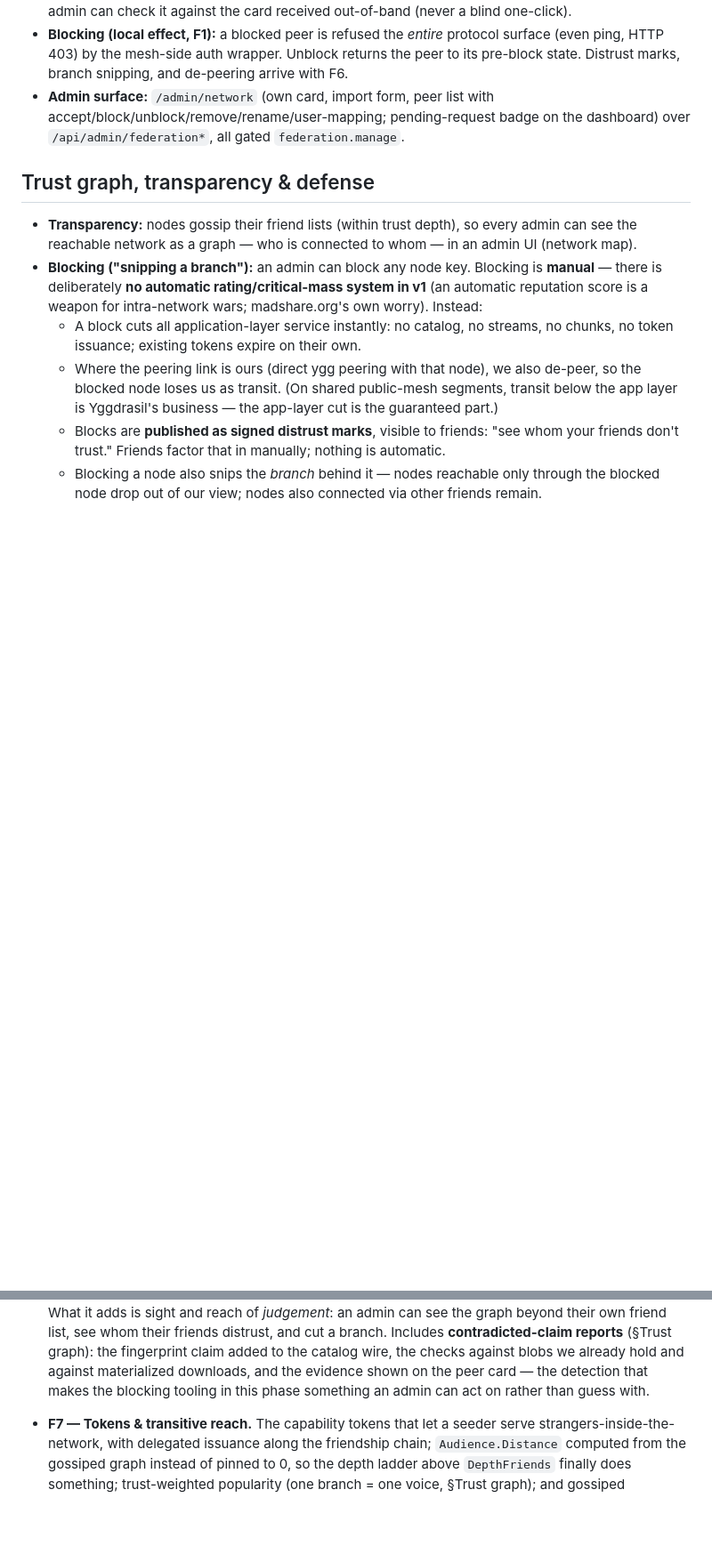
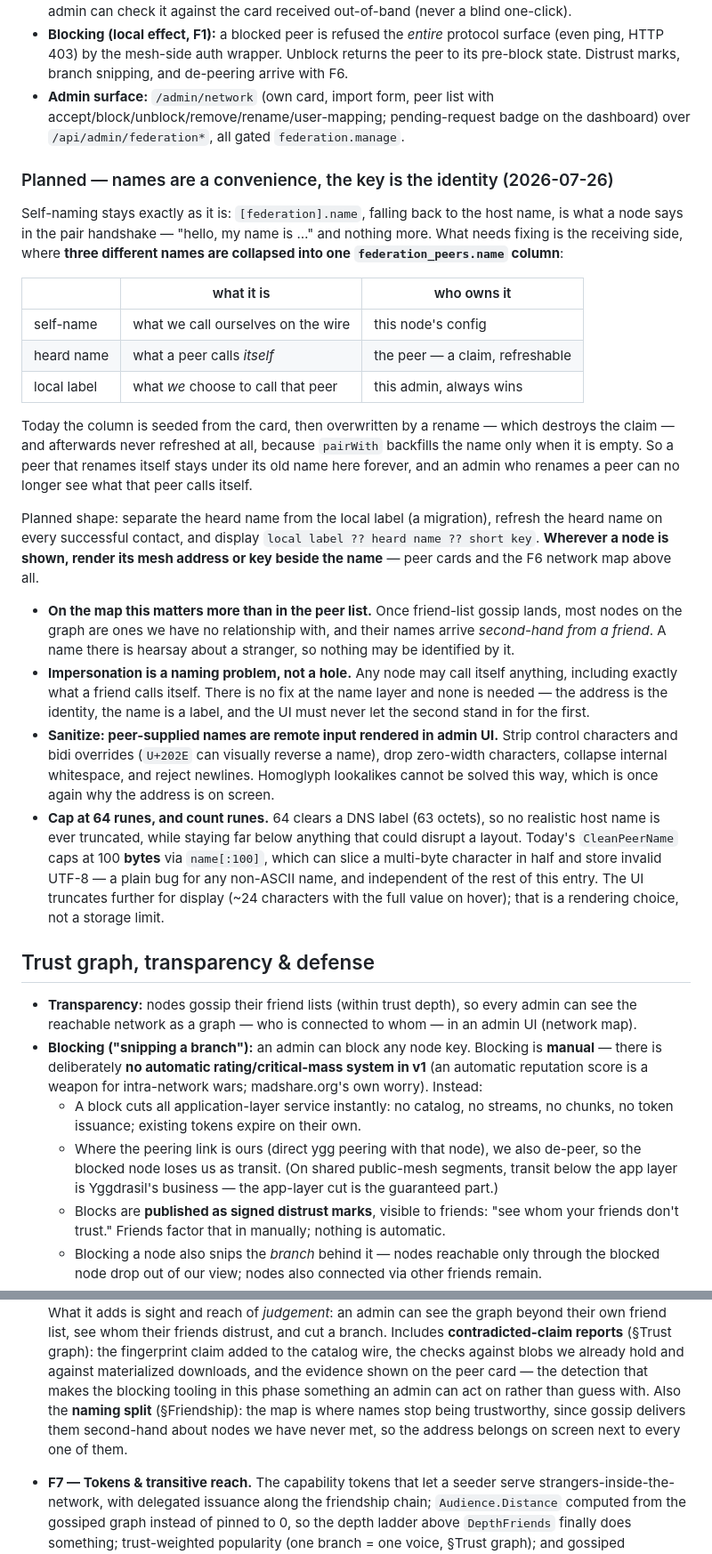
Before and after one commit to KianGreenMoon/madshare, a Markdown page: docs/architecture/federation.md, 2 parts joined by grey strips. Shown at 89% size. Drawn GitHub-style; blank space fills up the shorter version.

Commit message:
docs(federation): plan the peer-name split, and cap names in runes
Three different names share one federation_peers.name column: what a node calls
itself on the wire, what a peer claims to be called, and what this admin chose
to call that peer. Collapsing them costs both directions. Renaming a peer
destroys its claim, so an admin can no longer see what it calls itself; and the
claim is never refreshed anyway, because pairWith backfills the name only when
it is empty, so a peer that renames itself keeps its old name here forever.

Self-naming needs no change — [federation].name with the host name as fallback
is a convenience label a node says during pairing, nothing more. The receiving
side gets the split, a refresh on every successful contact, and a display order
of local label, then heard name, then short key.

The rule worth stating plainly is that the address goes on screen beside the
name wherever a node is shown. That matters most on the F6 map, because once
friend-list gossip lands most nodes on the graph are ones we have never met and
their names arrive second-hand from a friend — hearsay about a stranger.
Impersonation follows from this and is not a hole to close: any node may call
itself exactly what a friend calls itself, and the answer is that the name was
never the identifier.

Also recorded: names are remote input rendered in admin UI, so control
characters, bidi overrides and zero-width characters need stripping — homoglyphs
cannot be handled that way, which is the same argument for showing the address.

The cap becomes 64 runes: comfortably past a DNS label at 63 octets, so no
realistic host name is truncated, and far below anything that disturbs a layout.
CleanPeerName currently caps at 100 *bytes* through name[:100], which slices a
multi-byte character in half and stores invalid UTF-8 for any non-ASCII name.
That last part is a plain bug rather than a design change, and is independent of
the split.

Co-Authored-By: Claude Opus 5 <noreply@anthropic.com>

```diff
--- a/docs/architecture/federation.md
+++ b/docs/architecture/federation.md
@@ -350,6 +350,52 @@ Design notes for the implementation:
 - **Admin surface:** `/admin/network` (own card, import form, peer list with
   accept/block/unblock/remove/rename/user-mapping; pending-request badge on the
   dashboard) over `/api/admin/federation*`, all gated `federation.manage`.
+
+### Planned — names are a convenience, the key is the identity (2026-07-26)
+
+Self-naming stays exactly as it is: `[federation].name`, falling back to the host
+name, is what a node says in the pair handshake — "hello, my name is …" and
+nothing more. What needs fixing is the receiving side, where **three different
+names are collapsed into one `federation_peers.name` column**:
+
+| | what it is | who owns it |
+|---|---|---|
+| self-name | what we call ourselves on the wire | this node's config |
+| heard name | what a peer calls *itself* | the peer — a claim, refreshable |
+| local label | what *we* choose to call that peer | this admin, always wins |
+
+Today the column is seeded from the card, then overwritten by a rename — which
+destroys the claim — and afterwards never refreshed at all, because `pairWith`
+backfills the name only when it is empty. So a peer that renames itself stays
+under its old name here forever, and an admin who renames a peer can no longer
+see what that peer calls itself.
+
+Planned shape: separate the heard name from the local label (a migration),
+refresh the heard name on every successful contact, and display
+`local label ?? heard name ?? short key`. **Wherever a node is shown, render its
+mesh address or key beside the name** — peer cards and the F6 network map above
+all.
+
+- **On the map this matters more than in the peer list.** Once friend-list gossip
+  lands, most nodes on the graph are ones we have no relationship with, and their
+  names arrive *second-hand from a friend*. A name there is hearsay about a
+  stranger, so nothing may be identified by it.
+- **Impersonation is a naming problem, not a hole.** Any node may call itself
+  anything, including exactly what a friend calls itself. There is no fix at the
+  name layer and none is needed — the address is the identity, the name is a
+  label, and the UI must never let the second stand in for the first.
+- **Sanitize: peer-supplied names are remote input rendered in admin UI.**
+  Strip control characters and bidi overrides (`U+202E` can visually reverse a
+  name), drop zero-width characters, collapse internal whitespace, and reject
+  newlines. Homoglyph lookalikes cannot be solved this way, which is once again
+  why the address is on screen.
+- **Cap at 64 runes, and count runes.** 64 clears a DNS label (63 octets), so no
+  realistic host name is ever truncated, while staying far below anything that
+  could disrupt a layout. Today's `CleanPeerName` caps at 100 **bytes** via
+  `name[:100]`, which can slice a multi-byte character in half and store invalid
+  UTF-8 — a plain bug for any non-ASCII name, and independent of the rest of this
+  entry. The UI truncates further for display (~24 characters with the full value
+  on hover); that is a rendering choice, not a storage limit.
 
 ## Trust graph, transparency & defense
 
@@ -919,7 +965,10 @@ milestone directly after direct transfer works, and tokens ship with depth.
   the catalog wire, the checks against blobs we already hold and against
   materialized downloads, and the evidence shown on the peer card — the detection
   that makes the blocking tooling in this phase something an admin can act on
-  rather than guess with.
+  rather than guess with. Also the **naming split** (§Friendship): the map is
+  where names stop being trustworthy, since gossip delivers them second-hand
+  about nodes we have never met, so the address belongs on screen next to every
+  one of them.
 - **F7 — Tokens & transitive reach.** The capability tokens that let a seeder
   serve strangers-inside-the-network, with delegated issuance along the
   friendship chain; `Audience.Distance` computed from the gossiped graph instead
```
